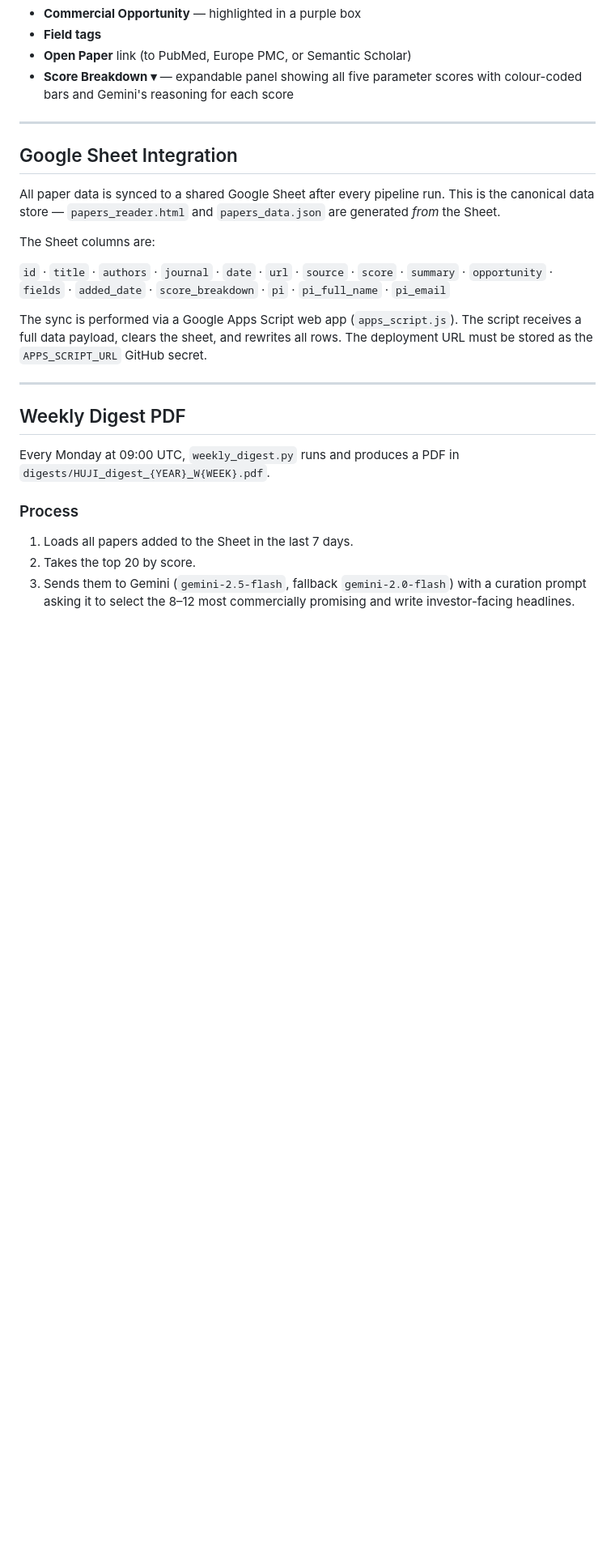
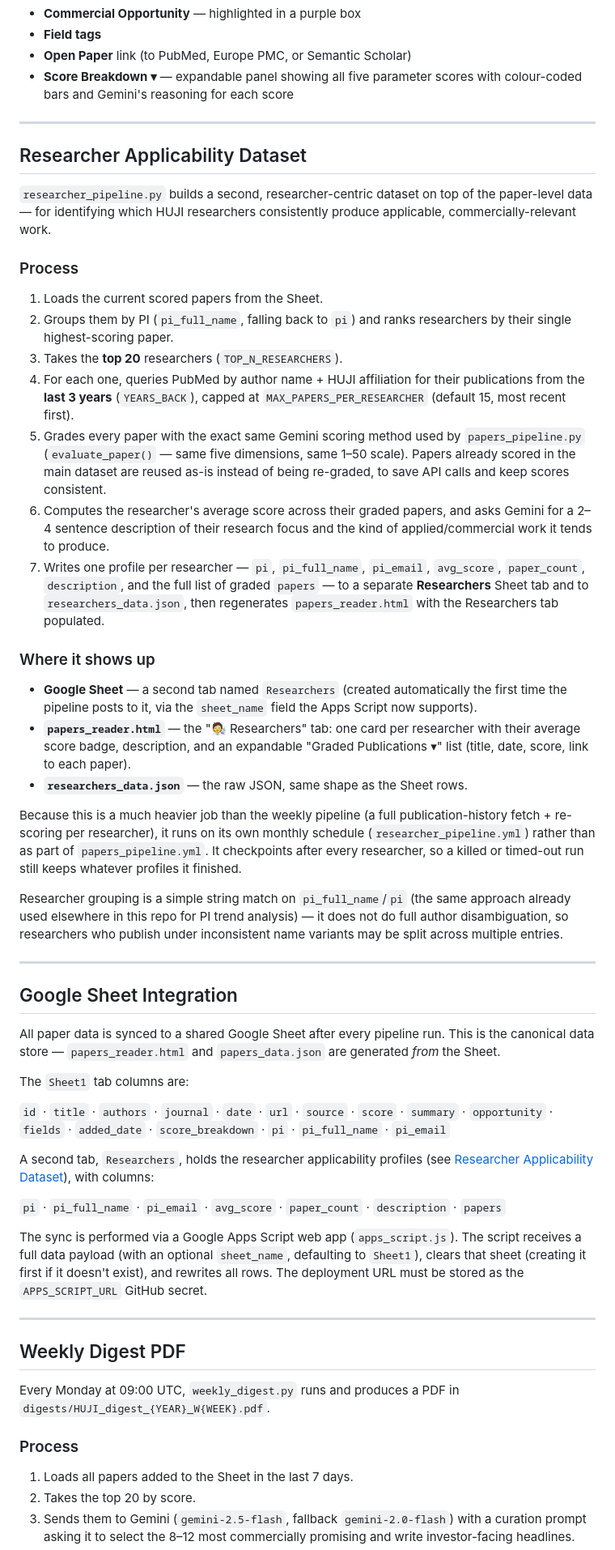
Before and after one commit to elyashivzangen/yissum, a Markdown page: README.md, the part around one of its changes. Shown at 81% size. GitHub-like rendering; blank space fills up the shorter version.

```diff
--- a/README.md
+++ b/README.md
@@ -191,15 +206,72 @@ Each card displays:
 
 ---
 
+## Researcher Applicability Dataset
+
+`researcher_pipeline.py` builds a second, researcher-centric dataset on top of
+the paper-level data — for identifying which HUJI researchers consistently
+produce applicable, commercially-relevant work.
+
+### Process
+
+1. Loads the current scored papers from the Sheet.
+2. Groups them by PI (`pi_full_name`, falling back to `pi`) and ranks
+   researchers by their single highest-scoring paper.
+3. Takes the **top 20** researchers (`TOP_N_RESEARCHERS`).
+4. For each one, queries PubMed by author name + HUJI affiliation for their
+   publications from the **last 3 years** (`YEARS_BACK`), capped at
+   `MAX_PAPERS_PER_RESEARCHER` (default 15, most recent first).
+5. Grades every paper with the exact same Gemini scoring method used by
+   `papers_pipeline.py` (`evaluate_paper()` — same five dimensions, same
+   1–50 scale). Papers already scored in the main dataset are reused as-is
+   instead of being re-graded, to save API calls and keep scores consistent.
+6. Computes the researcher's average score across their graded papers, and
+   asks Gemini for a 2–4 sentence description of their research focus and
+   the kind of applied/commercial work it tends to produce.
+7. Writes one profile per researcher — `pi`, `pi_full_name`, `pi_email`,
+   `avg_score`, `paper_count`, `description`, and the full list of graded
+   `papers` — to a separate **Researchers** Sheet tab and to
+   `researchers_data.json`, then regenerates `papers_reader.html` with the
+   Researchers tab populated.
+
+### Where it shows up
+
+- **Google Sheet** — a second tab named `Researchers` (created automatically
+  the first time the pipeline posts to it, via the `sheet_name` field the
+  Apps Script now supports).
+- **`papers_reader.html`** — the "🧑‍🔬 Researchers" tab: one card per
+  researcher with their average score badge, description, and an expandable
+  "Graded Publications ▾" list (title, date, score, link to each paper).
+- **`researchers_data.json`** — the raw JSON, same shape as the Sheet rows.
+
+Because this is a much heavier job than the weekly pipeline (a full
+publication-history fetch + re-scoring per researcher), it runs on its own
+monthly schedule (`researcher_pipeline.yml`) rather than as part of
+`papers_pipeline.yml`. It checkpoints after every researcher, so a killed or
+timed-out run still keeps whatever profiles it finished.
+
+Researcher grouping is a simple string match on `pi_full_name`/`pi` (the same
+approach already used elsewhere in this repo for PI trend analysis) — it does
+not do full author disambiguation, so researchers who publish under
+inconsistent name variants may be split across multiple entries.
+
+---
+
 ## Google Sheet Integration
 
 All paper data is synced to a shared Google Sheet after every pipeline run. This is the canonical data store — `papers_reader.html` and `papers_data.json` are generated *from* the Sheet.
 
-The Sheet columns are:
+The `Sheet1` tab columns are:
 
 `id` · `title` · `authors` · `journal` · `date` · `url` · `source` · `score` · `summary` · `opportunity` · `fields` · `added_date` · `score_breakdown` · `pi` · `pi_full_name` · `pi_email`
 
-The sync is performed via a Google Apps Script web app (`apps_script.js`). The script receives a full data payload, clears the sheet, and rewrites all rows. The deployment URL must be stored as the `APPS_SCRIPT_URL` GitHub secret.
+A second tab, `Researchers`, holds the researcher applicability profiles
+(see [Researcher Applicability Dataset](#researcher-applicability-dataset)),
+with columns:
+
+`pi` · `pi_full_name` · `pi_email` · `avg_score` · `paper_count` · `description` · `papers`
+
+The sync is performed via a Google Apps Script web app (`apps_script.js`). The script receives a full data payload (with an optional `sheet_name`, defaulting to `Sheet1`), clears that sheet (creating it first if it doesn't exist), and rewrites all rows. The deployment URL must be stored as the `APPS_SCRIPT_URL` GitHub secret.
 
 ---
 
```
Also changed, not shown: other parts of README.md (+57 -17 lines).
